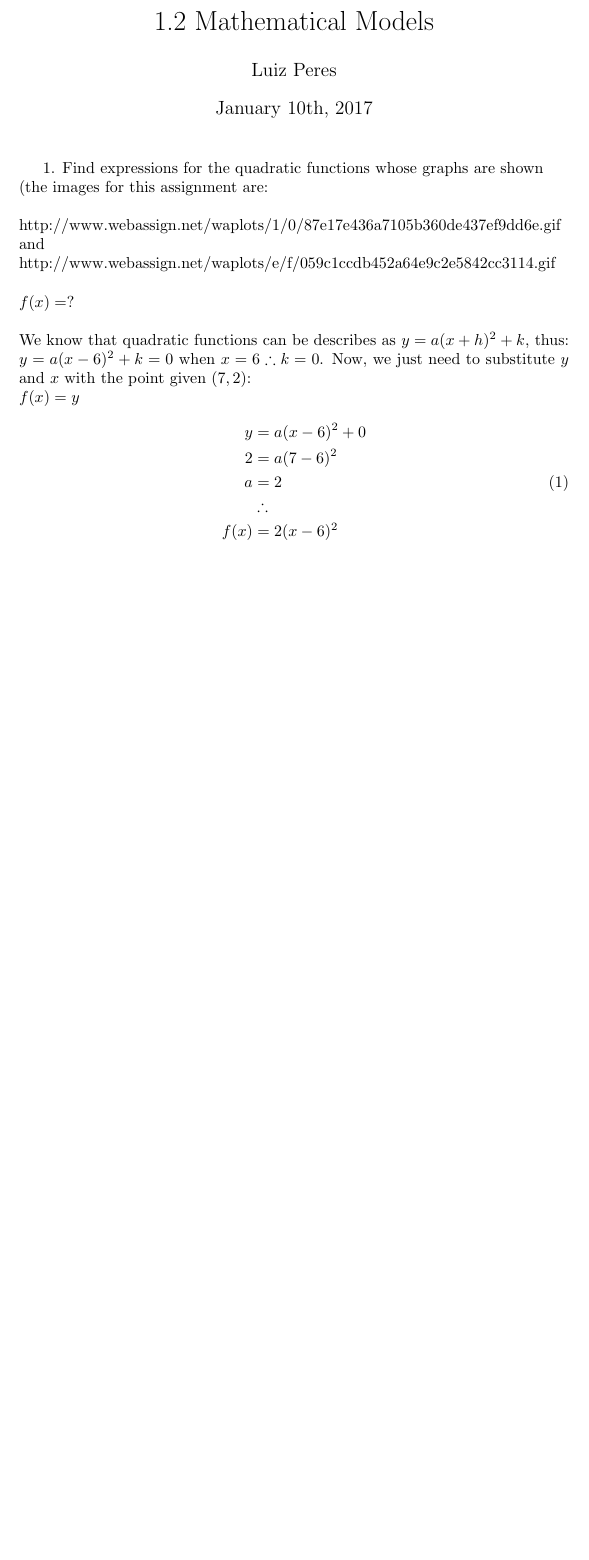
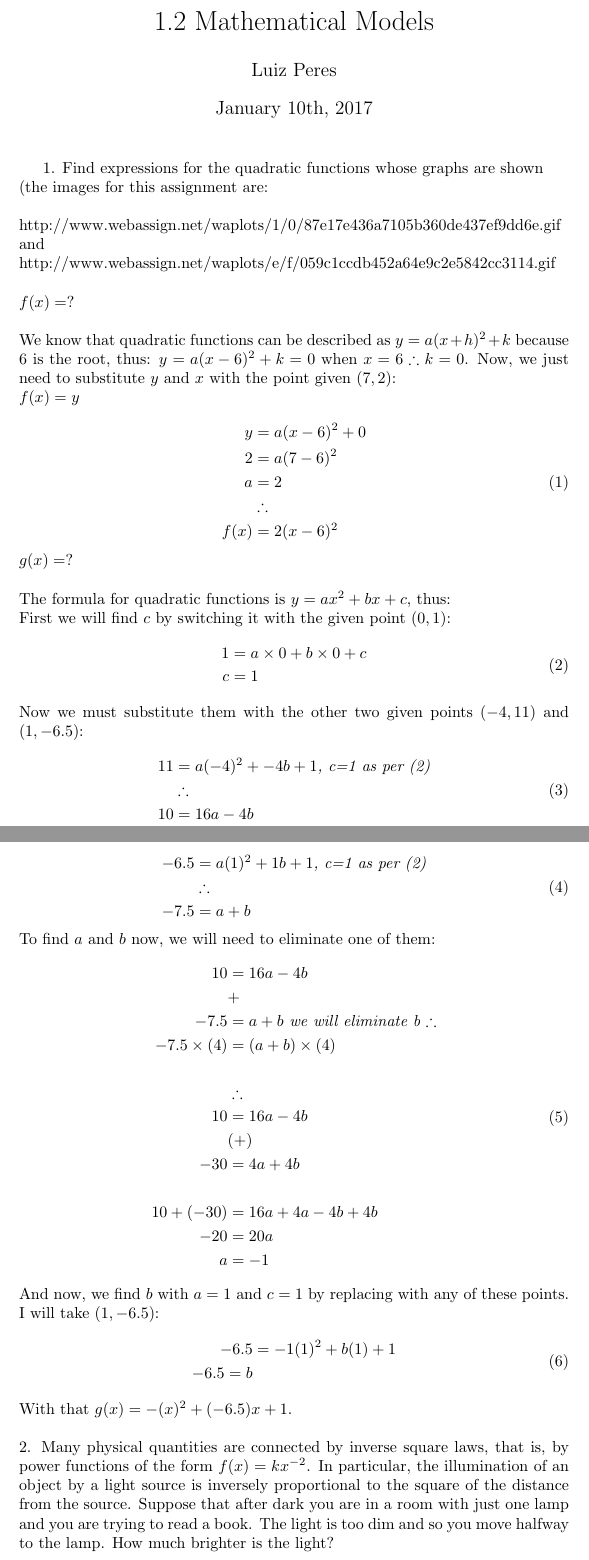
Before and after one commit to luizperes/differential-calculus, a LaTeX document (mathematical-models.tex): part of the page before the commit and two parts of pages 1 and 2 of 3 after it, the two joined at a grey line, cut so that both start at the same text, the shorter picture padded with empty space. The pictures show the PDF file mathematical-models.pdf that the author committed with the source.

Commit message:
Finished mathematical models

```diff
--- a/mathematical-models.tex
+++ b/mathematical-models.tex
@@ -17,7 +17,7 @@ and\\
 http://www.webassign.net/waplots/e/f/059c1ccdb452a64e9c2e5842cc3114.gif
 \\\\
 $f(x) = ?$\\\\
-We know that quadratic functions can be describes as $y = a(x + h)^2 + k$, thus:
+We know that quadratic functions can be described as $y = a(x + h)^2 + k$ because 6 is the root, thus:
 $y = a(x - 6)^2 + k = 0$ when $x = 6 \therefore k = 0$.
 Now, we just need to substitute $y$ and $x$ with the point given $(7,2)$:\\
 $f(x) = y$\\
@@ -30,4 +30,61 @@ $f(x) = y$\\
     f(x) & = 2(x - 6)^2
 \end{split}
 \end{equation}
-
+$g(x) = ?$\\\\
+The formula for quadratic functions is $y = ax^2 + bx + c$, thus:\\
+First we will find $c$ by switching it with the given point $(0, 1)$:
+\begin{equation}
+\begin{split}
+    1 & = a\times0 + b\times0 + c\\
+    c & = 1
+\end{split}
+\end{equation}
+Now we must substitute them with the other two given points $(-4, 11)$ and $(1, -6.5)$:
+\begin{equation}
+\begin{split}
+    11 & = a(-4)^2 + -4b + 1 \textit{, c=1 as per (2)}\\
+    & \therefore\\
+    10 & = 16a - 4b
+\end{split}
+\end{equation}
+\begin{equation}
+\begin{split}
+    -6.5 & = a(1)^2 + 1b + 1 \textit{, c=1 as per (2)}\\
+    & \therefore\\
+    -7.5 & = a + b
+\end{split}
+\end{equation}
+To find $a$ and $b$ now, we will need to eliminate one of them:
+\begin{equation}
+\begin{split}
+    10 & = 16a - 4b\\
+    & + \\
+    -7.5 & = a + b \textit{ we will eliminate b $\therefore$}\\
+    -7.5\times(4) & = (a + b)\times(4)\\\\
+    & \therefore\\
+    10 & = 16a - 4b\\
+    & (+)\\
+    - 30 & = 4a + 4b\\\\
+    10 + (-30) & = 16a + 4a - 4b + 4b\\
+    -20 & = 20a\\
+    a & = -1
+\end{split}
+\end{equation}
+And now, we find $b$ with $a=1$ and $c=1$ by replacing with any of these points. I will take $(1, -6.5)$:
+\begin{equation}
+\begin{split}
+	-6.5 & = -1(1)^2 + b(1) + 1\\
+	-6.5 = b
+\end{split}
+\end{equation}
+With that $g(x) = -(x)^2 + (-6.5)x + 1$.
+\\\\
+2. Many physical quantities are connected by inverse square laws, that is, by power functions of the form
+$f(x) = kx^{-2}$.
+ In particular, the illumination of an object by a light source is inversely proportional to the square of the distance from the source. Suppose that after dark you are in a room with just one lamp and you are trying to read a book. The light is too dim and so you move halfway to the lamp. How much brighter is the light?\\\\
+The equation is something like $\frac{1}{d^2}$, which satisfies $f(x) = kx^{-2}$, once $\frac{1}{d^2} = 1\times\textit{distance}^{-2}$, thus:\\\\
+If you move halfway, we have something like:
+\begin{equation}
+\begin{split}
+    f(x) & = \frac{1}{d^{-2}} \textit{, distance = $\frac{1}{2}$}\\
+    & = \frac{1}{(\frac{1}{2})^{-2}}\\
```
Also changed, not shown: mathematical-models.pdf, mathematical-models.tex (20 more changed lines).
